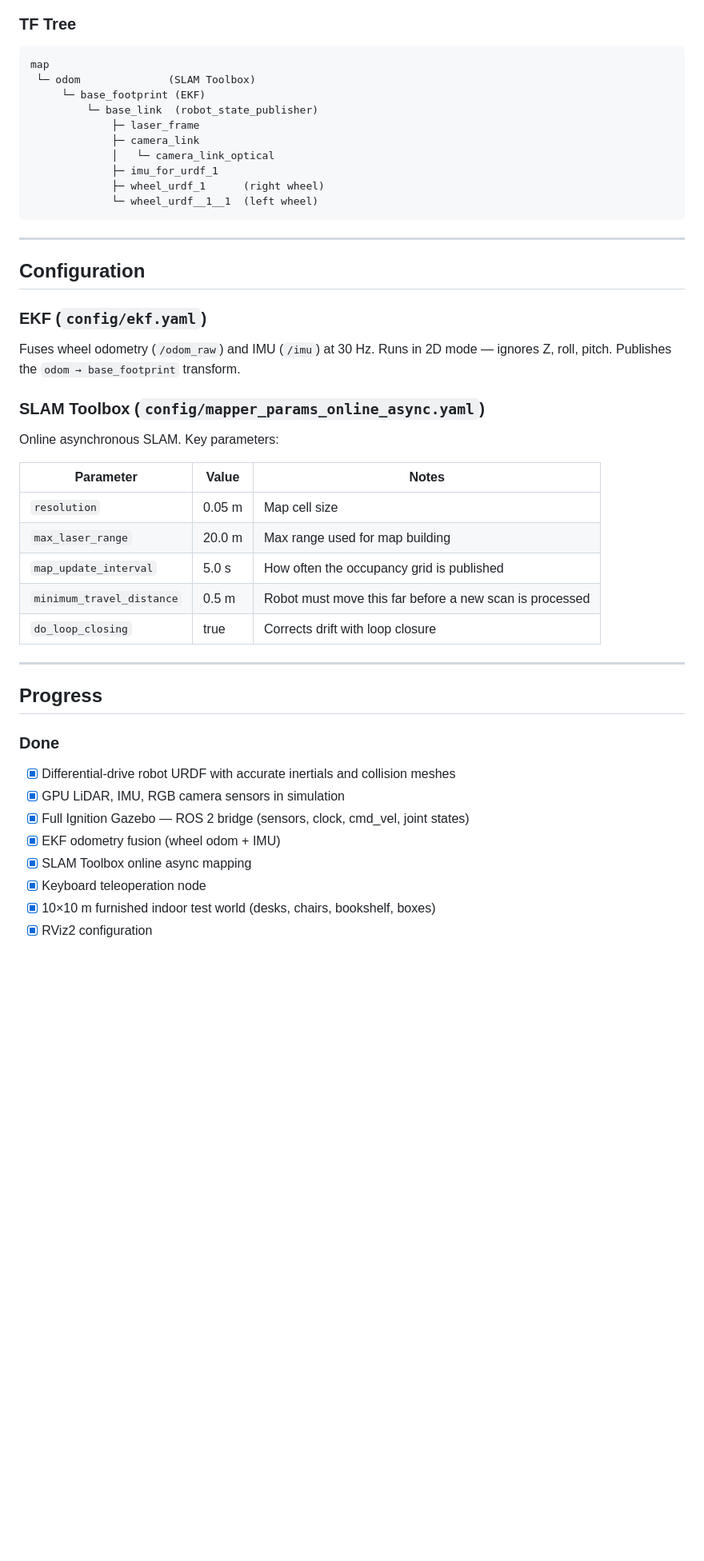
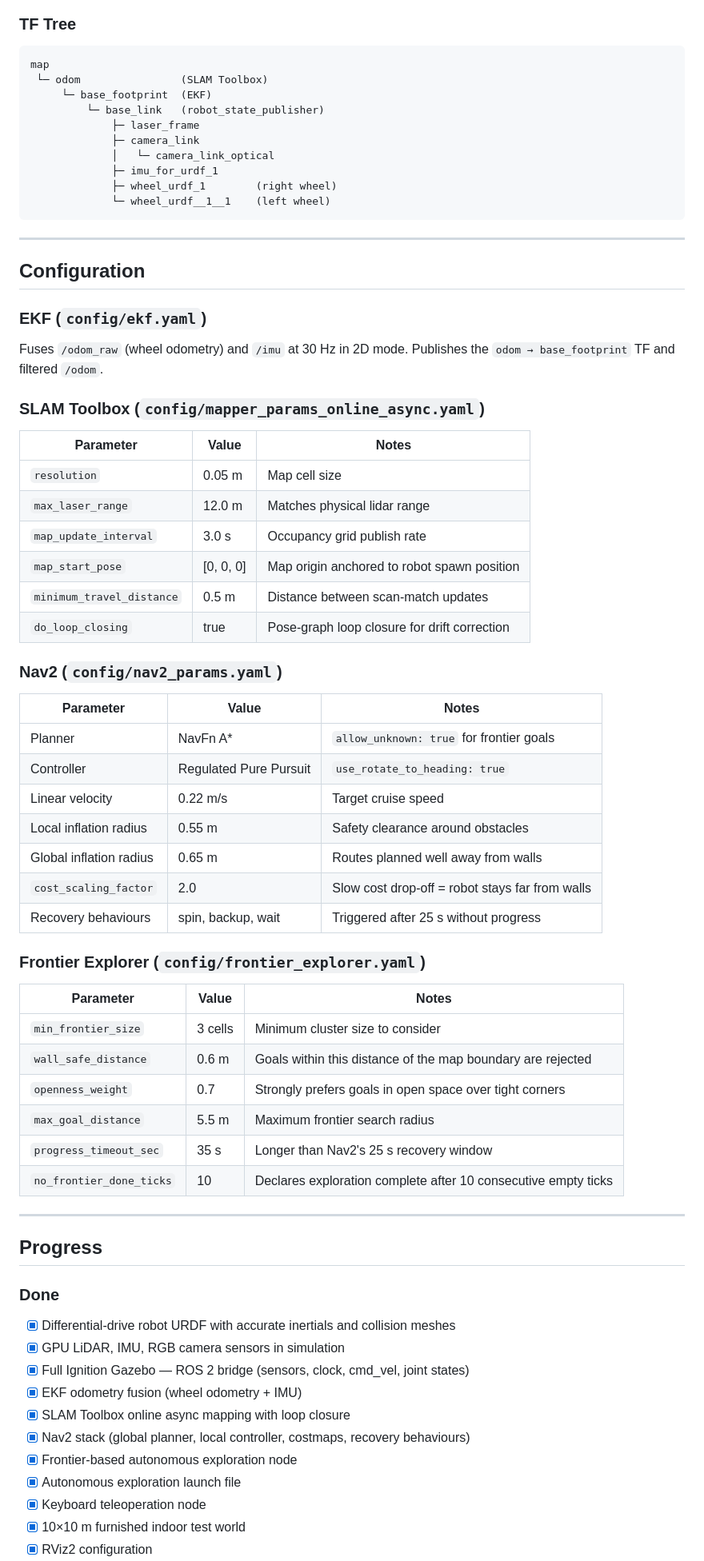
Before and after one commit to amey1942007/Ros_lidar_bot, a Markdown page: README.md, the part around one of its changes. Shown at 80% size. GitHub-like rendering; blank space fills up the shorter version.

````diff
--- a/README.md
+++ b/README.md
@@ -290,15 +308,15 @@ This saves `my_map.pgm` and `my_map.yaml`.
 
 ```
 map
- └─ odom              (SLAM Toolbox)
-     └─ base_footprint (EKF)
-         └─ base_link  (robot_state_publisher)
+ └─ odom                (SLAM Toolbox)
+     └─ base_footprint  (EKF)
+         └─ base_link   (robot_state_publisher)
              ├─ laser_frame
              ├─ camera_link
              │   └─ camera_link_optical
              ├─ imu_for_urdf_1
-             ├─ wheel_urdf_1      (right wheel)
-             └─ wheel_urdf__1__1  (left wheel)
+             ├─ wheel_urdf_1        (right wheel)
+             └─ wheel_urdf__1__1    (left wheel)
 ```
 
 ---
@@ -306,18 +324,41 @@ map
 ## Configuration
 
 ### EKF (`config/ekf.yaml`)
-Fuses wheel odometry (`/odom_raw`) and IMU (`/imu`) at 30 Hz. Runs in 2D mode — ignores Z, roll, pitch. Publishes the `odom → base_footprint` transform.
+Fuses `/odom_raw` (wheel odometry) and `/imu` at 30 Hz in 2D mode. Publishes the `odom → base_footprint` TF and filtered `/odom`.
 
 ### SLAM Toolbox (`config/mapper_params_online_async.yaml`)
-Online asynchronous SLAM. Key parameters:
 
 | Parameter | Value | Notes |
 |---|---|---|
 | `resolution` | 0.05 m | Map cell size |
-| `max_laser_range` | 20.0 m | Max range used for map building |
-| `map_update_interval` | 5.0 s | How often the occupancy grid is published |
-| `minimum_travel_distance` | 0.5 m | Robot must move this far before a new scan is processed |
-| `do_loop_closing` | true | Corrects drift with loop closure |
+| `max_laser_range` | 12.0 m | Matches physical lidar range |
+| `map_update_interval` | 3.0 s | Occupancy grid publish rate |
+| `map_start_pose` | [0, 0, 0] | Map origin anchored to robot spawn position |
+| `minimum_travel_distance` | 0.5 m | Distance between scan-match updates |
+| `do_loop_closing` | true | Pose-graph loop closure for drift correction |
+
+### Nav2 (`config/nav2_params.yaml`)
+
+| Parameter | Value | Notes |
+|---|---|---|
+| Planner | NavFn A* | `allow_unknown: true` for frontier goals |
+| Controller | Regulated Pure Pursuit | `use_rotate_to_heading: true` |
+| Linear velocity | 0.22 m/s | Target cruise speed |
+| Local inflation radius | 0.55 m | Safety clearance around obstacles |
+| Global inflation radius | 0.65 m | Routes planned well away from walls |
+| `cost_scaling_factor` | 2.0 | Slow cost drop-off = robot stays far from walls |
+| Recovery behaviours | spin, backup, wait | Triggered after 25 s without progress |
+
+### Frontier Explorer (`config/frontier_explorer.yaml`)
+
+| Parameter | Value | Notes |
+|---|---|---|
+| `min_frontier_size` | 3 cells | Minimum cluster size to consider |
+| `wall_safe_distance` | 0.6 m | Goals within this distance of the map boundary are rejected |
+| `openness_weight` | 0.7 | Strongly prefers goals in open space over tight corners |
+| `max_goal_distance` | 5.5 m | Maximum frontier search radius |
+| `progress_timeout_sec` | 35 s | Longer than Nav2's 25 s recovery window |
+| `no_frontier_done_ticks` | 10 | Declares exploration complete after 10 consecutive empty ticks |
 
 ---
 
@@ -327,8 +368,11 @@ Online asynchronous SLAM. Key parameters:
 - [x] Differential-drive robot URDF with accurate inertials and collision meshes
 - [x] GPU LiDAR, IMU, RGB camera sensors in simulation
 - [x] Full Ignition Gazebo — ROS 2 bridge (sensors, clock, cmd_vel, joint states)
-- [x] EKF odometry fusion (wheel odom + IMU)
-- [x] SLAM Toolbox online async mapping
+- [x] EKF odometry fusion (wheel odometry + IMU)
+- [x] SLAM Toolbox online async mapping with loop closure
+- [x] Nav2 stack (global planner, local controller, costmaps, recovery behaviours)
+- [x] Frontier-based autonomous exploration node
+- [x] Autonomous exploration launch file
 - [x] Keyboard teleoperation node
-- [x] 10×10 m furnished indoor test world (desks, chairs, bookshelf, boxes)
+- [x] 10×10 m furnished indoor test world
 - [x] RViz2 configuration
````
Also changed, not shown: other parts of README.md (+102 -82 lines).
